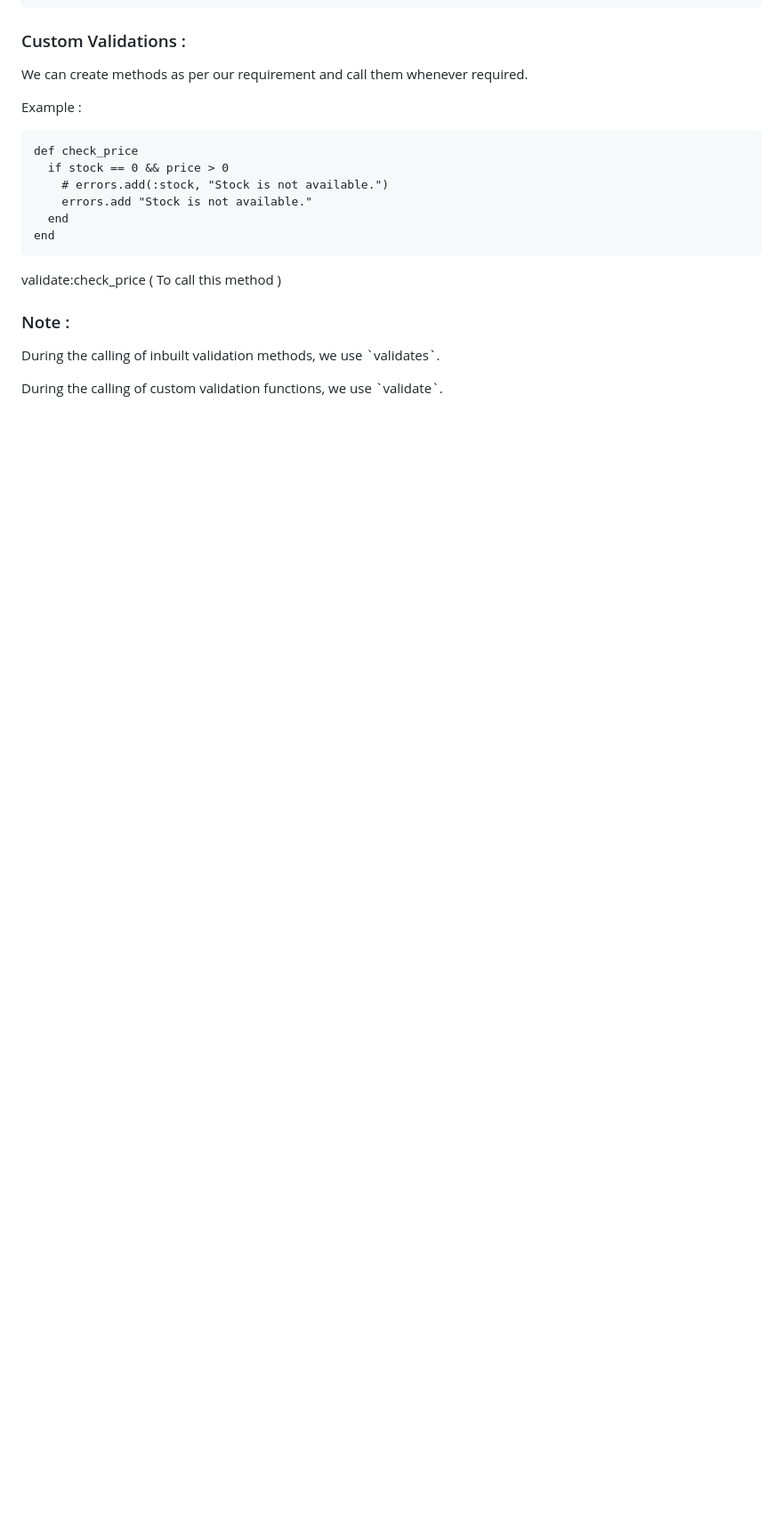
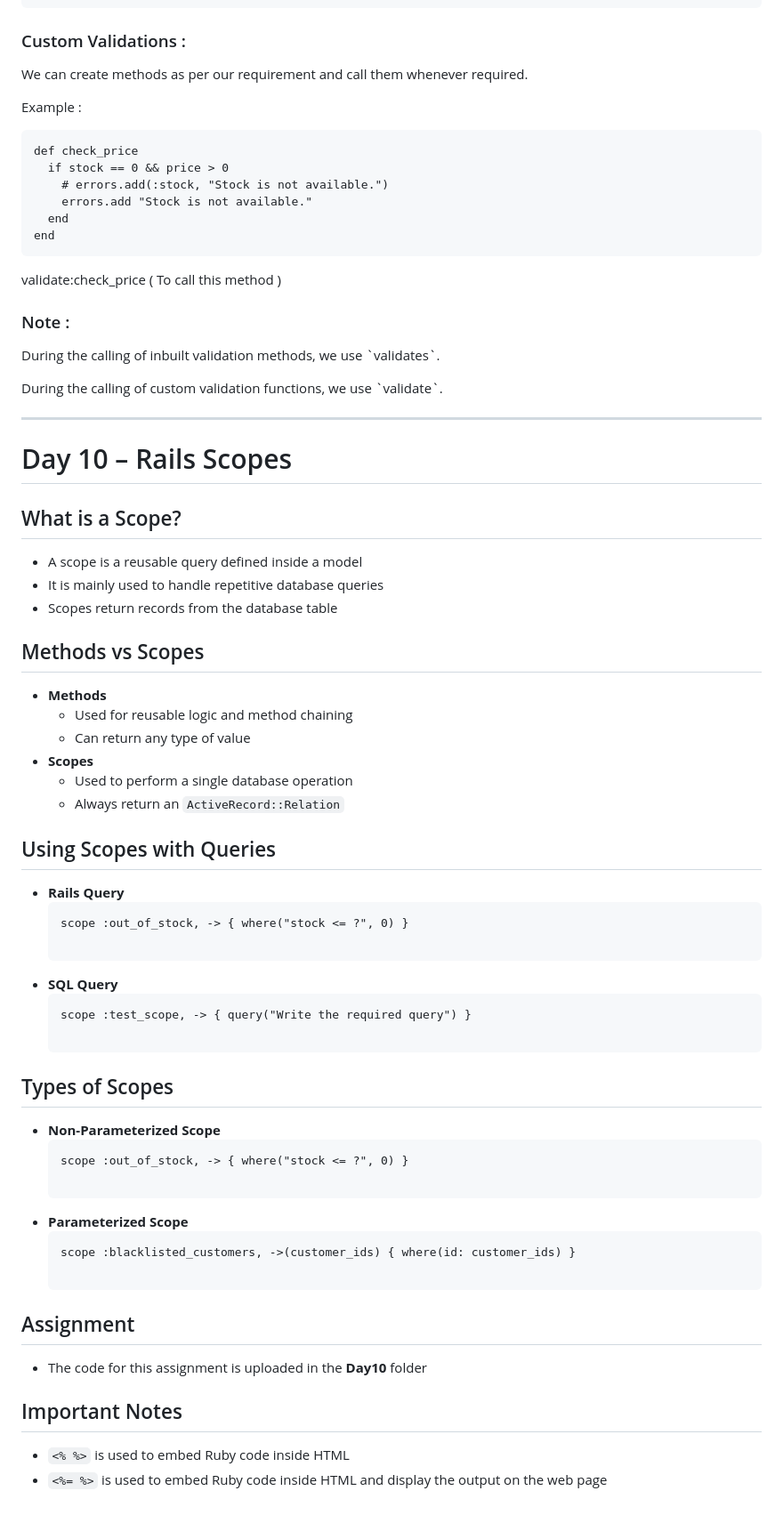
Before and after one commit to Dhaneshwari13/Ruby, a Markdown page: README.md, the part around one of its changes. Shown at 89% size. GitHub-like rendering; blank space fills up the shorter version.

```diff
--- a/README.md
+++ b/README.md
@@ -839,3 +839,87 @@ end
 <body>
 </body>
 </html>
+
+<hr>
+
+<!DOCTYPE html>
+<html lang="en">
+<head>
+    <meta charset="UTF-8">
+</head>
+<body>
+
+<h1>Day 10 – Rails Scopes</h1>
+
+<h2>What is a Scope?</h2>
+<ul>
+    <li>A scope is a reusable query defined inside a model</li>
+    <li>It is mainly used to handle repetitive database queries</li>
+    <li>Scopes return records from the database table</li>
+</ul>
+
+<h2>Methods vs Scopes</h2>
+<ul>
+    <li>
+        <strong>Methods</strong>
+        <ul>
+            <li>Used for reusable logic and method chaining</li>
+            <li>Can return any type of value</li>
+        </ul>
+    </li>
+    <li>
+        <strong>Scopes</strong>
+        <ul>
+            <li>Used to perform a single database operation</li>
+            <li>Always return an <code>ActiveRecord::Relation</code></li>
+        </ul>
+    </li>
+</ul>
+
+<h2>Using Scopes with Queries</h2>
+<ul>
+    <li>
+        <strong>Rails Query</strong>
+        <pre>
+scope :out_of_stock, -> { where("stock <= ?", 0) }
+        </pre>
+    </li>
+    <li>
+        <strong>SQL Query</strong>
+        <pre>
+scope :test_scope, -> { query("Write the required query") }
+        </pre>
+    </li>
+</ul>
+
+<h2>Types of Scopes</h2>
+<ul>
+    <li>
+        <strong>Non-Parameterized Scope</strong>
+        <pre>
+scope :out_of_stock, -> { where("stock <= ?", 0) }
+        </pre>
+    </li>
+    <li>
+        <strong>Parameterized Scope</strong>
+        <pre>
+scope :blacklisted_customers, ->(customer_ids) { where(id: customer_ids) }
+        </pre>
+    </li>
+</ul>
+
+<h2>Assignment</h2>
+<ul>
+    <li>The code for this assignment is uploaded in the <strong>Day10</strong> folder</li>
+</ul>
+
+<h2>Important Notes</h2>
+<ul>
+    <li>
+        <code>&lt;% %&gt;</code> is used to embed Ruby code inside HTML
+    </li>
+    <li>
+        <code>&lt;%= %&gt;</code> is used to embed Ruby code inside HTML and display the output on the web page
+    </li>
+</ul>
+
```
Also changed, not shown: other parts of README.md (+2 -0 lines).
